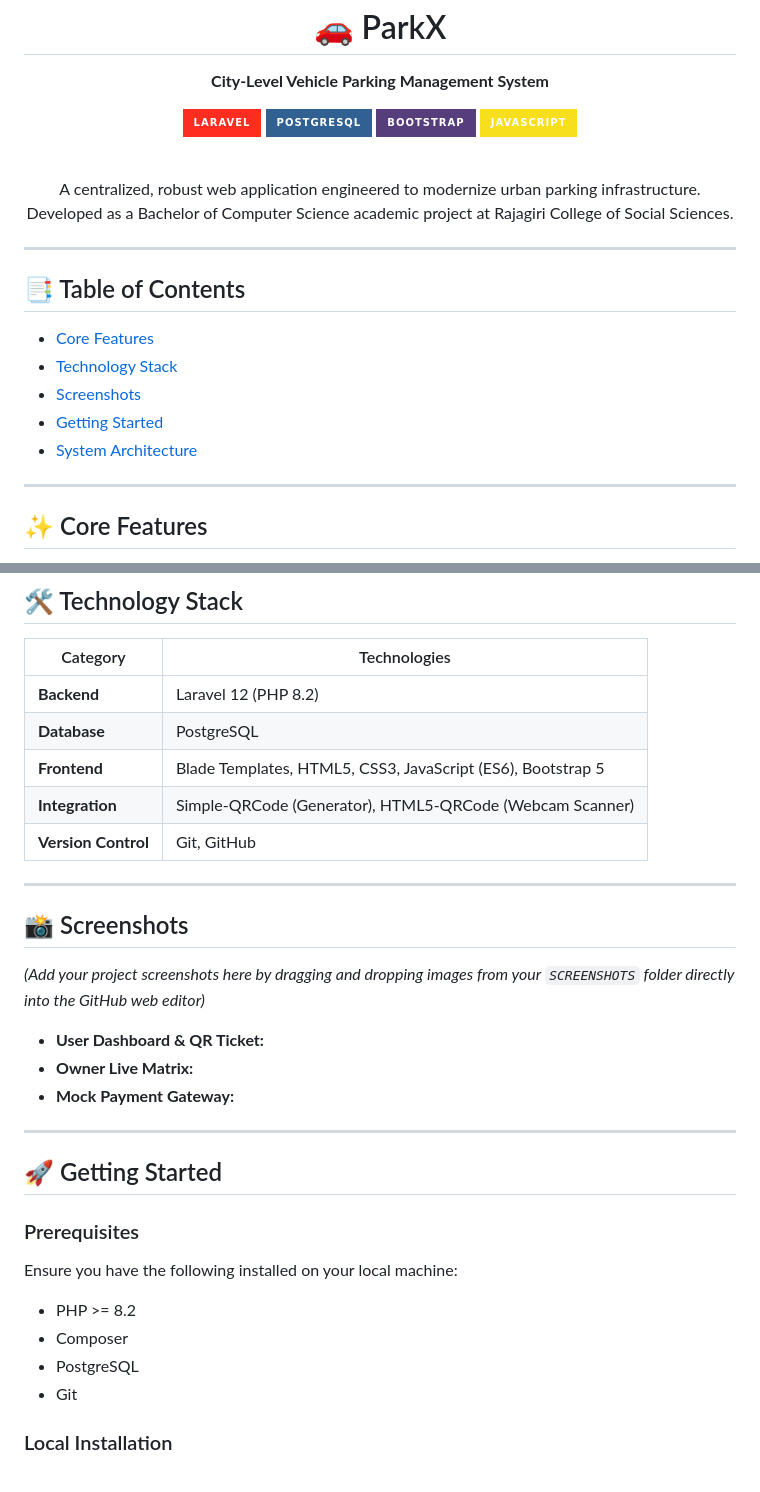
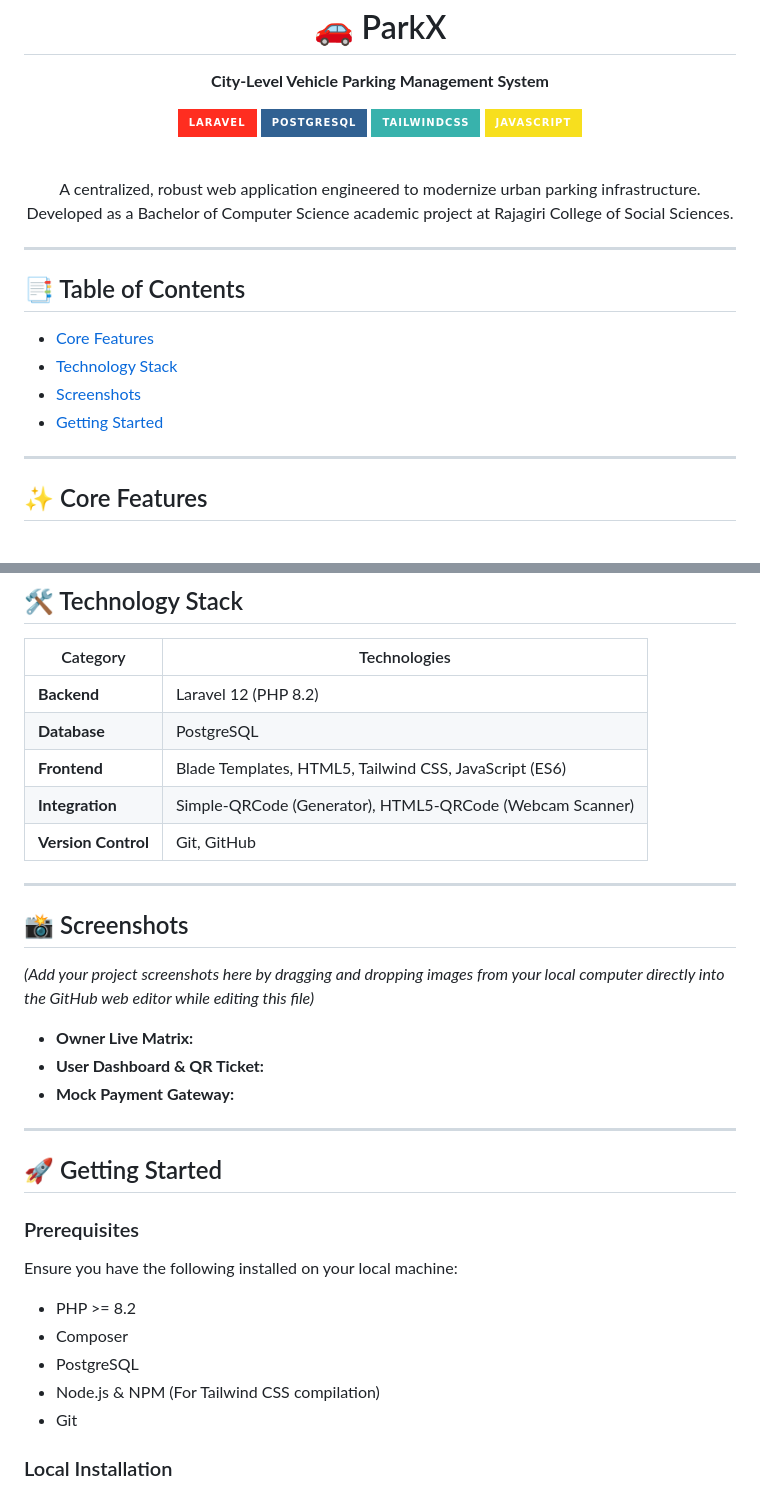
Before and after one commit to Amalbiju27/ParkX-parking-system, a Markdown page: README.md, 2 parts joined by grey strips. Drawn GitHub-style; badges without logos.

Commit message:
Update README to reflect Tailwind CSS usage
Replaced Bootstrap with Tailwind CSS in the frontend technologies section and updated installation instructions.

```diff
--- a/README.md
+++ b/README.md
@@ -4,7 +4,7 @@
 
   ![Laravel](https://img.shields.io/badge/Laravel-FF2D20?style=for-the-badge&logo=laravel&logoColor=white)
   ![PostgreSQL](https://img.shields.io/badge/PostgreSQL-316192?style=for-the-badge&logo=postgresql&logoColor=white)
-  ![Bootstrap](https://img.shields.io/badge/Bootstrap-563D7C?style=for-the-badge&logo=bootstrap&logoColor=white)
+  ![Tailwind CSS](https://img.shields.io/badge/tailwindcss-%2338B2AC.svg?style=for-the-badge&logo=tailwind-css&logoColor=white)
   ![JavaScript](https://img.shields.io/badge/JavaScript-F7DF1E?style=for-the-badge&logo=javascript&logoColor=black)
 
   <br />
@@ -20,7 +20,6 @@
 - [Technology Stack](#-technology-stack)
 - [Screenshots](#-screenshots)
 - [Getting Started](#-getting-started)
-- [System Architecture](#-system-architecture)
 
 ---
 
@@ -41,17 +40,18 @@
 | --- | --- |
 | **Backend** | Laravel 12 (PHP 8.2) |
 | **Database** | PostgreSQL |
-| **Frontend** | Blade Templates, HTML5, CSS3, JavaScript (ES6), Bootstrap 5 |
+| **Frontend** | Blade Templates, HTML5, Tailwind CSS, JavaScript (ES6) |
 | **Integration** | Simple-QRCode (Generator), HTML5-QRCode (Webcam Scanner) |
 | **Version Control**| Git, GitHub |
 
 ---
 
 ## 📸 Screenshots
-*(Add your project screenshots here by dragging and dropping images from your `SCREENSHOTS` folder directly into the GitHub web editor)*
 
+*(Add your project screenshots here by dragging and dropping images from your local computer directly into the GitHub web editor while editing this file)*
+
+- **Owner Live Matrix:**
 - **User Dashboard & QR Ticket:**
-- **Owner Live Matrix:**
 - **Mock Payment Gateway:**
 
 ---
@@ -63,6 +63,7 @@ Ensure you have the following installed on your local machine:
 * PHP >= 8.2
 * Composer
 * PostgreSQL
+* Node.js & NPM (For Tailwind CSS compilation)
 * Git
 
 ### Local Installation
```
